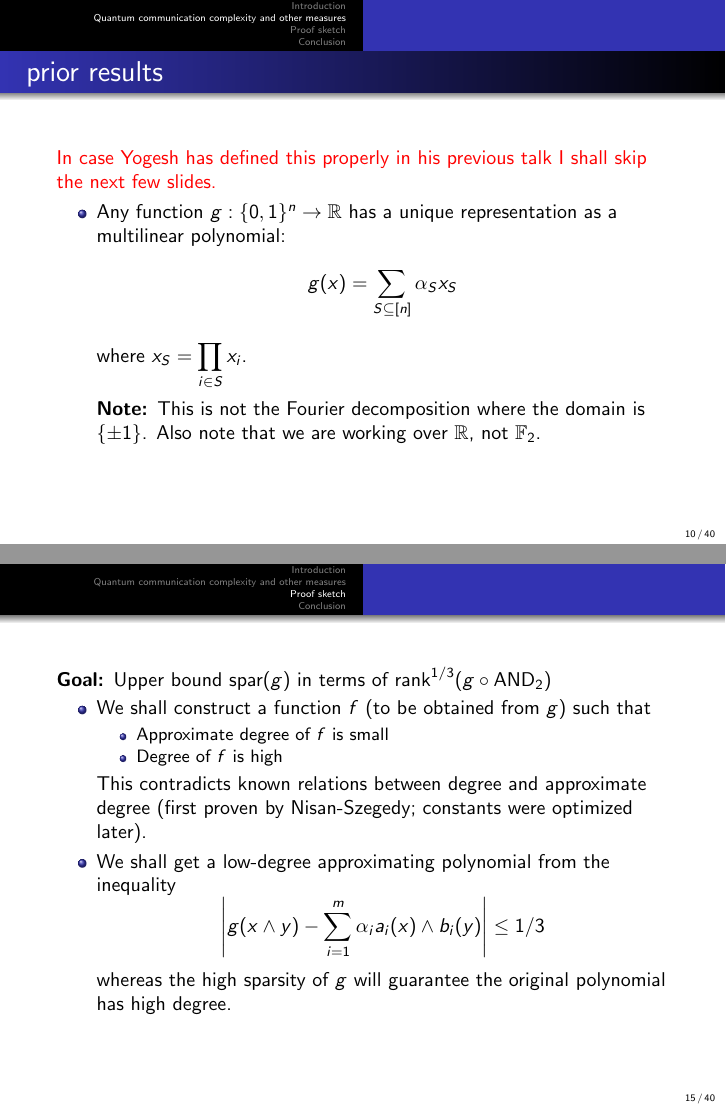
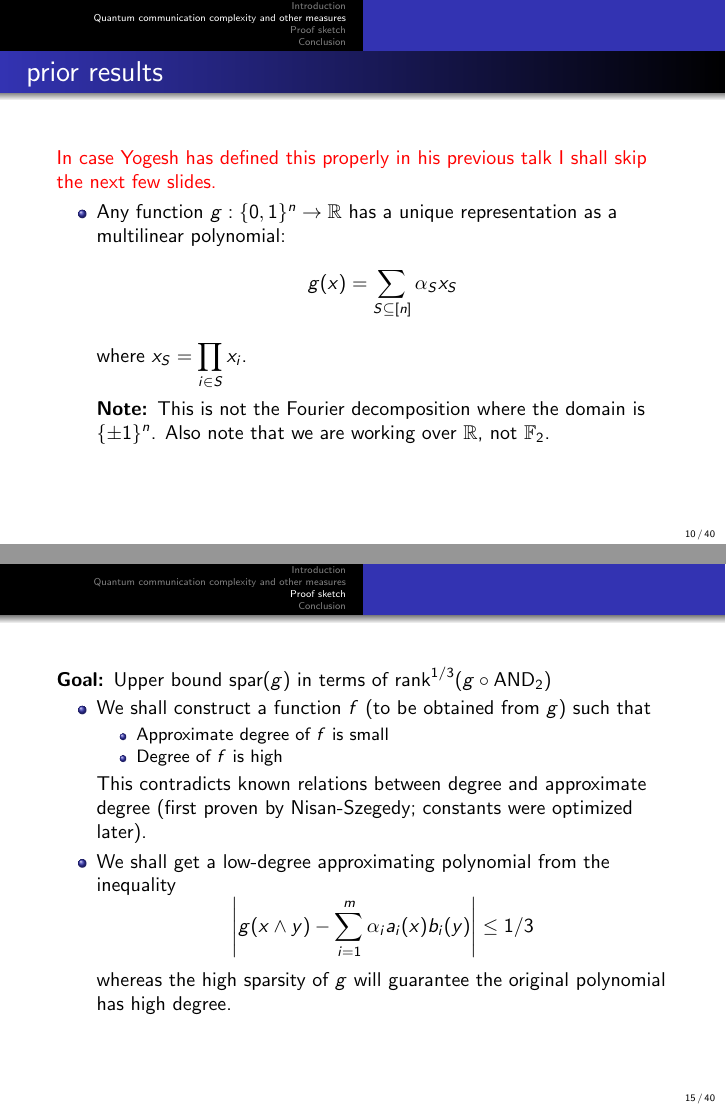
Before and after one commit to AnonymousBunny/ICTS_presentation, LaTeX slides (main.tex, which reads other_measures.tex): pages 20 and 30 of 83, joined at a grey line. Compiled offline with pdfLaTeX.

Commit message:
typo fixes

```diff
--- a/other_measures.tex
+++ b/other_measures.tex
@@ -24,7 +24,7 @@
 		$$ g(x) = \displaystyle \sum_{S \subseteq [n]} \alpha_S x_S$$
 		where $x_S= \displaystyle \prod_{i \in S} x_i$. \newline
 
-		\textbf{Note: }This is not the Fourier decomposition where the domain is $\{ \pm 1\}$. Also note that we are working over $\mathbb{R}$, not $\mathbb{F}_2$.
+		\textbf{Note: }This is not the Fourier decomposition where the domain is $\{ \pm 1\}^n$. Also note that we are working over $\mathbb{R}$, not $\mathbb{F}_2$.
 	\end{itemize}
 
 \end{frame}
```
Also changed, not shown: proof_sketch.tex (+1 -1 lines), 2 other files.
